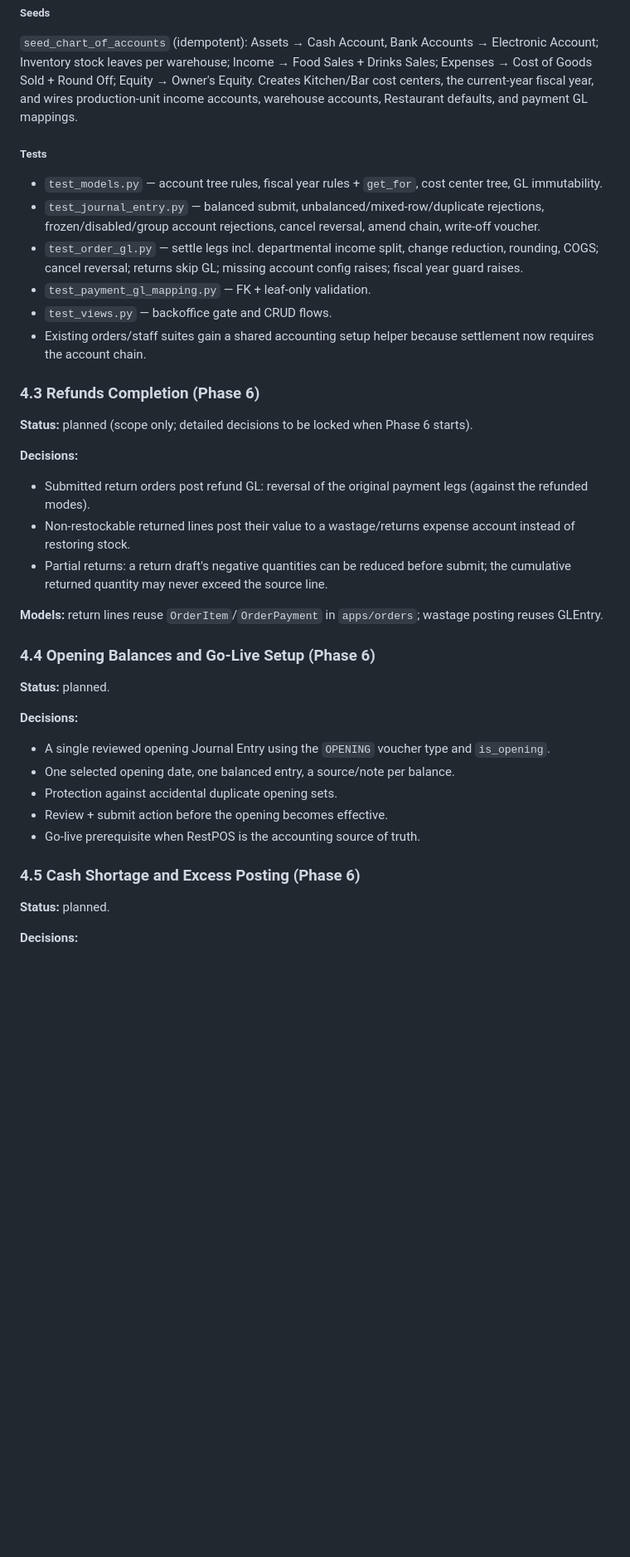
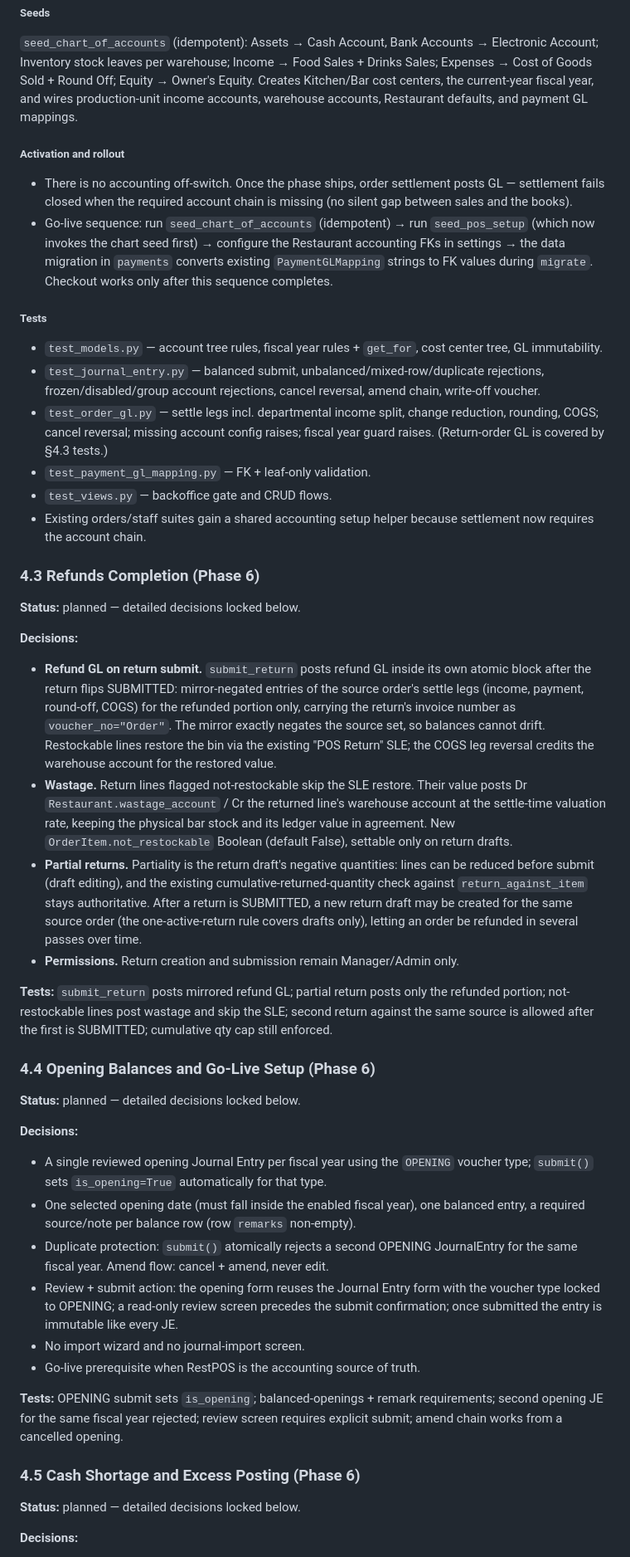
Before and after one commit to sanusi-dev/RestPOS, a Markdown page: PLAN.md, the part around one of its changes. Shown at 83% size. Rendered like a GitHub page; blank space fills up the shorter version.

Commit message:
docs: lock phase 6 accounting plan decisions

```diff
--- a/PLAN.md
+++ b/PLAN.md
@@ -247,6 +251,16 @@ Cost of Goods Sold + Round Off; Equity → Owner's Equity. Creates Kitchen/Bar c
 current-year fiscal year, and wires production-unit income accounts, warehouse accounts,
 Restaurant defaults, and payment GL mappings.
 
+##### Activation and rollout
+
+- There is no accounting off-switch. Once the phase ships, order settlement posts GL —
+  settlement fails closed when the required account chain is missing (no silent
+  gap between sales and the books).
+- Go-live sequence: run `seed_chart_of_accounts` (idempotent) → run `seed_pos_setup`
+  (which now invokes the chart seed first) → configure the Restaurant accounting FKs in
+  settings → the data migration in `payments` converts existing `PaymentGLMapping` strings
+  to FK values during `migrate`. Checkout works only after this sequence completes.
+
 ##### Tests
 
 - `test_models.py` — account tree rules, fiscal year rules + `get_for`, cost center tree, GL
@@ -254,8 +268,8 @@ Restaurant defaults, and payment GL mappings.
 - `test_journal_entry.py` — balanced submit, unbalanced/mixed-row/duplicate rejections,
   frozen/disabled/group account rejections, cancel reversal, amend chain, write-off voucher.
 - `test_order_gl.py` — settle legs incl. departmental income split, change reduction,
-  rounding, COGS; cancel reversal; returns skip GL; missing account config raises; fiscal
-  year guard raises.
+  rounding, COGS; cancel reversal; missing account config raises; fiscal year guard raises.
+  (Return-order GL is covered by §4.3 tests.)
 - `test_payment_gl_mapping.py` — FK + leaf-only validation.
 - `test_views.py` — backoffice gate and CRUD flows.
 - Existing orders/staff suites gain a shared accounting setup helper because settlement now
@@ -263,35 +277,56 @@ Restaurant defaults, and payment GL mappings.
 
 ### 4.3 Refunds Completion (Phase 6)
 
-**Status:** planned (scope only; detailed decisions to be locked when Phase 6 starts).
+**Status:** planned — detailed decisions locked below.
 
 **Decisions:**
 
-- Submitted return orders post refund GL: reversal of the original payment legs (against the
-  refunded modes).
-- Non-restockable returned lines post their value to a wastage/returns expense account
-  instead of restoring stock.
-- Partial returns: a return draft's negative quantities can be reduced before submit; the
-  cumulative returned quantity may never exceed the source line.
+- **Refund GL on return submit.** `submit_return` posts refund GL inside its own atomic block
+  after the return flips SUBMITTED: mirror-negated entries of the source order's settle legs
+  (income, payment, round-off, COGS) for the refunded portion only, carrying the return's
+  invoice number as `voucher_no="Order"`. The mirror exactly negates the source set, so
+  balances cannot drift. Restockable lines restore the bin via the existing "POS Return" SLE;
+  the COGS leg reversal credits the warehouse account for the restored value.
+- **Wastage.** Return lines flagged not-restockable skip the SLE restore. Their value posts
+  Dr `Restaurant.wastage_account` / Cr the returned line's warehouse account at the settle-time
+  valuation rate, keeping the physical bar stock and its ledger value in agreement. New
+  `OrderItem.not_restockable` Boolean (default False), settable only on return drafts.
+- **Partial returns.** Partiality is the return draft's negative quantities: lines can be
+  reduced before submit (draft editing), and the existing cumulative-returned-quantity check
+  against `return_against_item` stays authoritative. After a return is SUBMITTED, a new return
+  draft may be created for the same source order (the one-active-return rule covers drafts
+  only), letting an order be refunded in several passes over time.
+- **Permissions.** Return creation and submission remain Manager/Admin only.
 
-**Models:** return lines reuse `OrderItem`/`OrderPayment` in `apps/orders`; wastage posting
-reuses GLEntry.
+**Tests:** `submit_return` posts mirrored refund GL; partial return posts only the refunded
+portion; not-restockable lines post wastage and skip the SLE; second return against the same
+source is allowed after the first is SUBMITTED; cumulative qty cap still enforced.
 
 ### 4.4 Opening Balances and Go-Live Setup (Phase 6)
 
-**Status:** planned.
+**Status:** planned — detailed decisions locked below.
 
 **Decisions:**
 
-- A single reviewed opening Journal Entry using the `OPENING` voucher type and `is_opening`.
-- One selected opening date, one balanced entry, a source/note per balance.
-- Protection against accidental duplicate opening sets.
-- Review + submit action before the opening becomes effective.
+- A single reviewed opening Journal Entry per fiscal year using the `OPENING` voucher type;
+  `submit()` sets `is_opening=True` automatically for that type.
+- One selected opening date (must fall inside the enabled fiscal year), one balanced entry, a
+  required source/note per balance row (row `remarks` non-empty).
+- Duplicate protection: `submit()` atomically rejects a second OPENING JournalEntry for the
+  same fiscal year. Amend flow: cancel + amend, never edit.
+- Review + submit action: the opening form reuses the Journal Entry form with the voucher type
+  locked to OPENING; a read-only review screen precedes the submit confirmation; once
+  submitted the entry is immutable like every JE.
+- No import wizard and no journal-import screen.
 - Go-live prerequisite when RestPOS is the accounting source of truth.
+
+**Tests:** OPENING submit sets `is_opening`; balanced-openings + remark requirements; second
+opening JE for the same fiscal year rejected; review screen requires explicit submit; amend
+chain works from a cancelled opening.
 
 ### 4.5 Cash Shortage and Excess Posting (Phase 6)
 
-**Status:** planned.
+**Status:** planned — detailed decisions locked below.
 
 **Decisions:**
 
```
Also changed, not shown: other parts of PLAN.md (+32 -11 lines).
